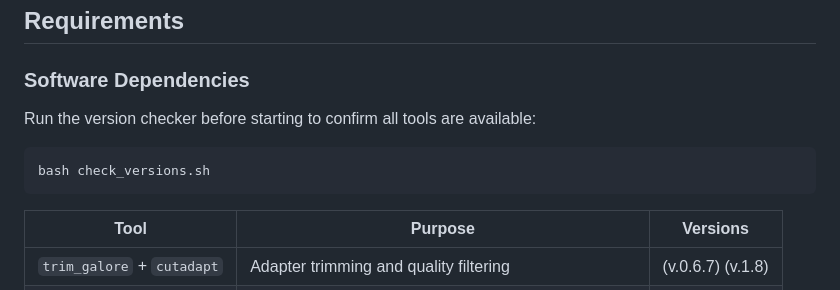
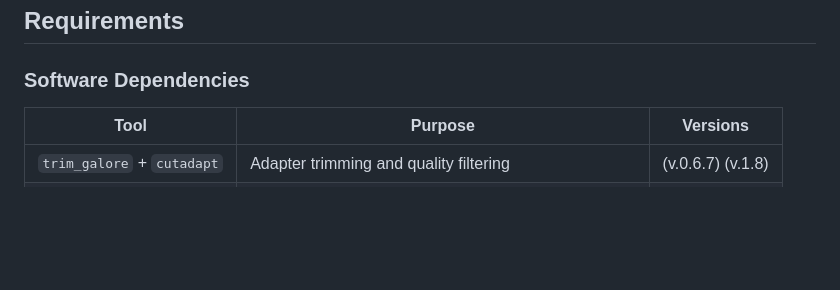
Before and after one commit to avm27/CGRPReinforcement, a Markdown page: code/README.md, the part around the change. GitHub-like rendering; blank space fills up the shorter version.

````diff
--- a/code/README.md
+++ b/code/README.md
@@ -90,11 +90,6 @@ Both datasets feed into a single merged gene count matrix generated by `03_gener
 
 ### Software Dependencies
 
-Run the version checker before starting to confirm all tools are available:
-
-```bash
-bash check_versions.sh
-```
 
 | Tool | Purpose | Versions |
 |------|---------|---------|
````
